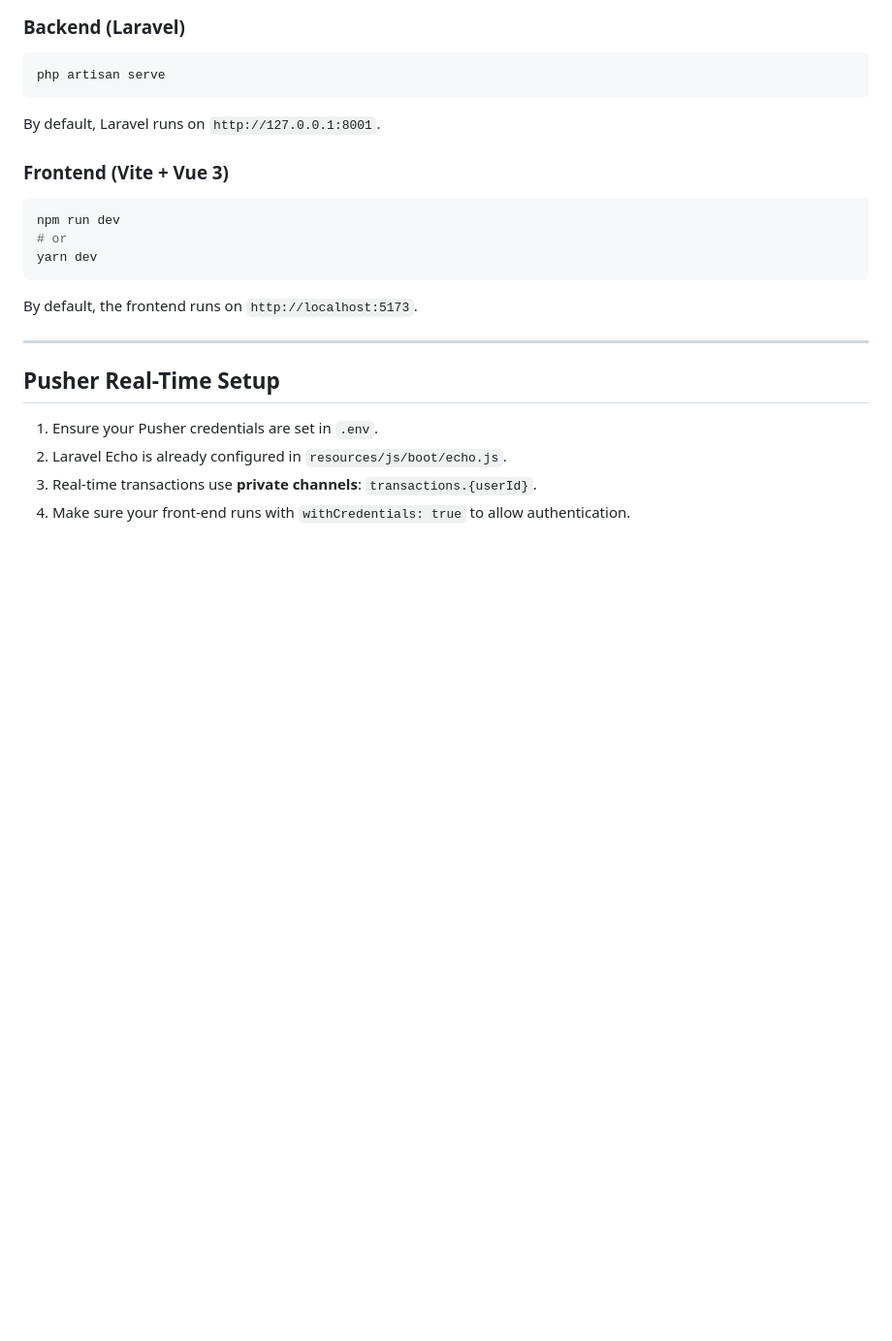
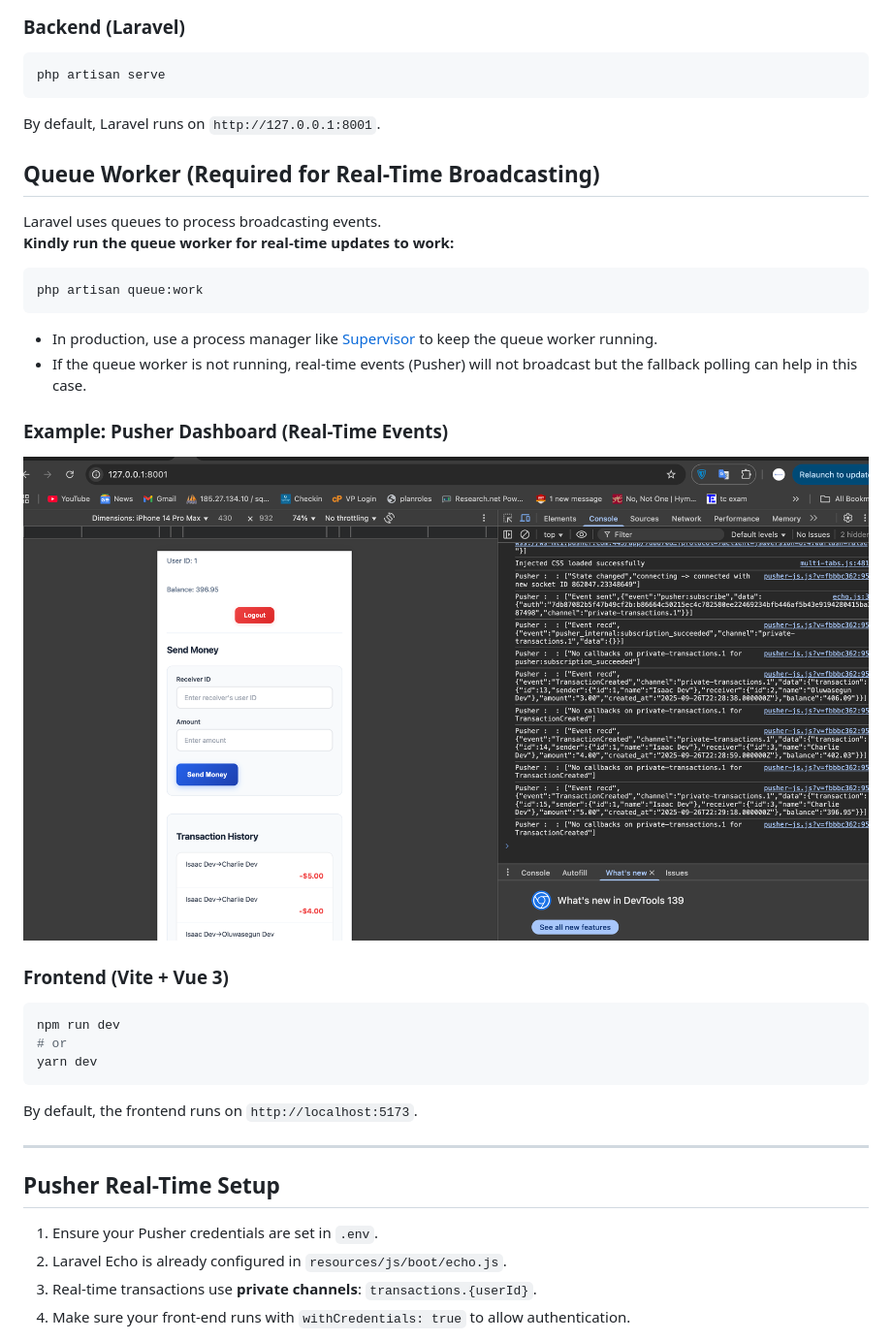
Before and after one commit to oyekunleisaac/pimono-technical-interview-isaacoyekunle, a Markdown page: README.md, the part around the change. Shown: that part at 97% size. Rendered like a GitHub page; pictures changed too: assets/pusher-dashboard.png (added); blank space fills up the shorter version.

Commit message:
Centralize axios config, fix Pusher broadcasting, update README with queue worker and Pusher dashboard display

````diff
--- a/README.md
+++ b/README.md
@@ -123,6 +123,23 @@ php artisan serve
 
 By default, Laravel runs on `http://127.0.0.1:8001`.
 
+
+## Queue Worker (Required for Real-Time Broadcasting)
+
+Laravel uses queues to process broadcasting events.
+**Kindly run the queue worker for real-time updates to work:**
+
+```bash
+php artisan queue:work
+```
+
+- In production, use a process manager like [Supervisor](https://laravel.com/docs/10.x/queues#supervisor-configuration) to keep the queue worker running.
+- If the queue worker is not running, real-time events (Pusher) will not broadcast but the fallback polling can help in this case.
+
+### Example: Pusher Dashboard (Real-Time Events)
+
+![Pusher Dashboard](assets/pusher-dashboard.png)
+
 ### Frontend (Vite + Vue 3)
 
 ```bash
````
Also changed, not shown: 12 other files.
